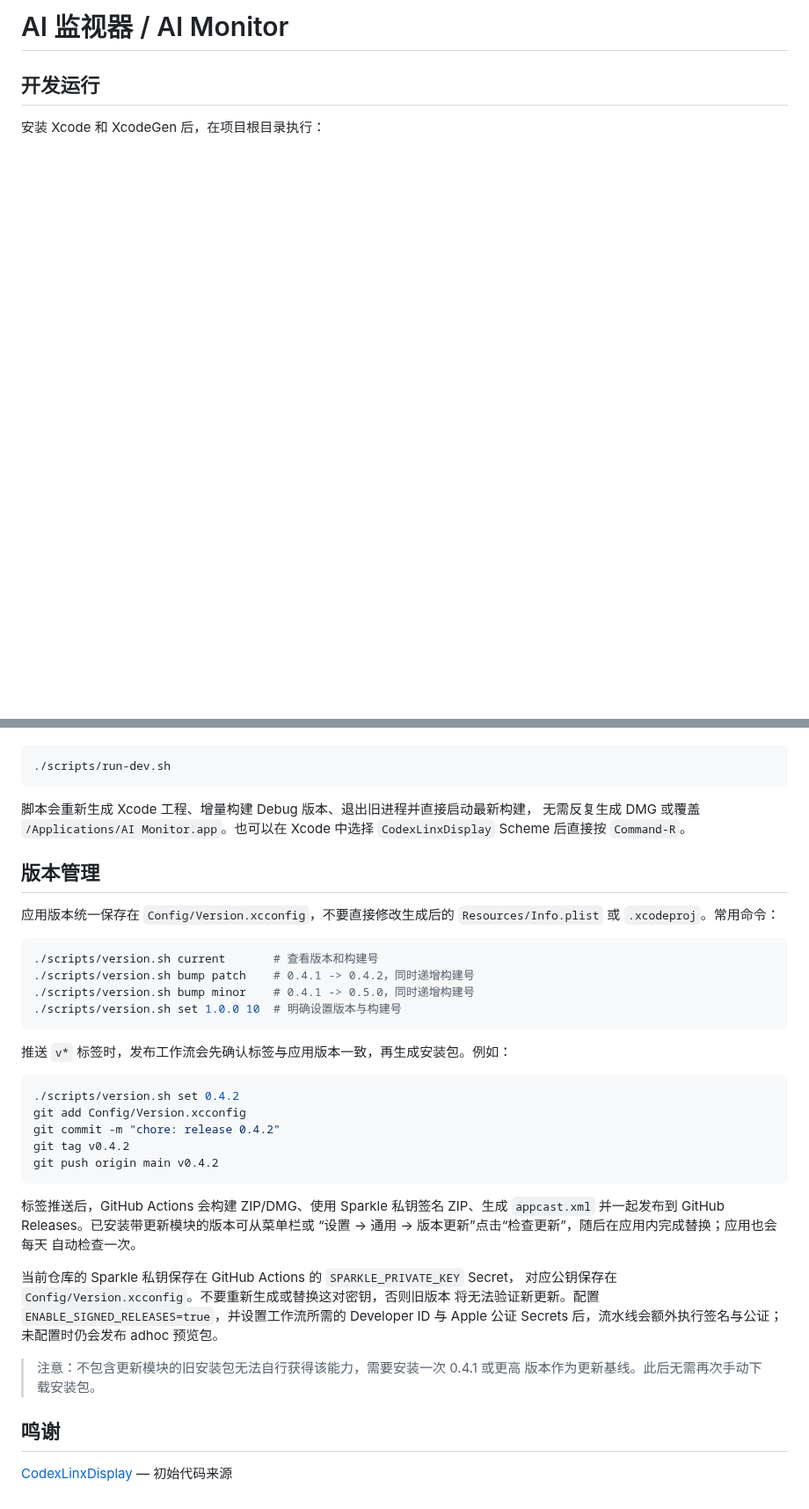
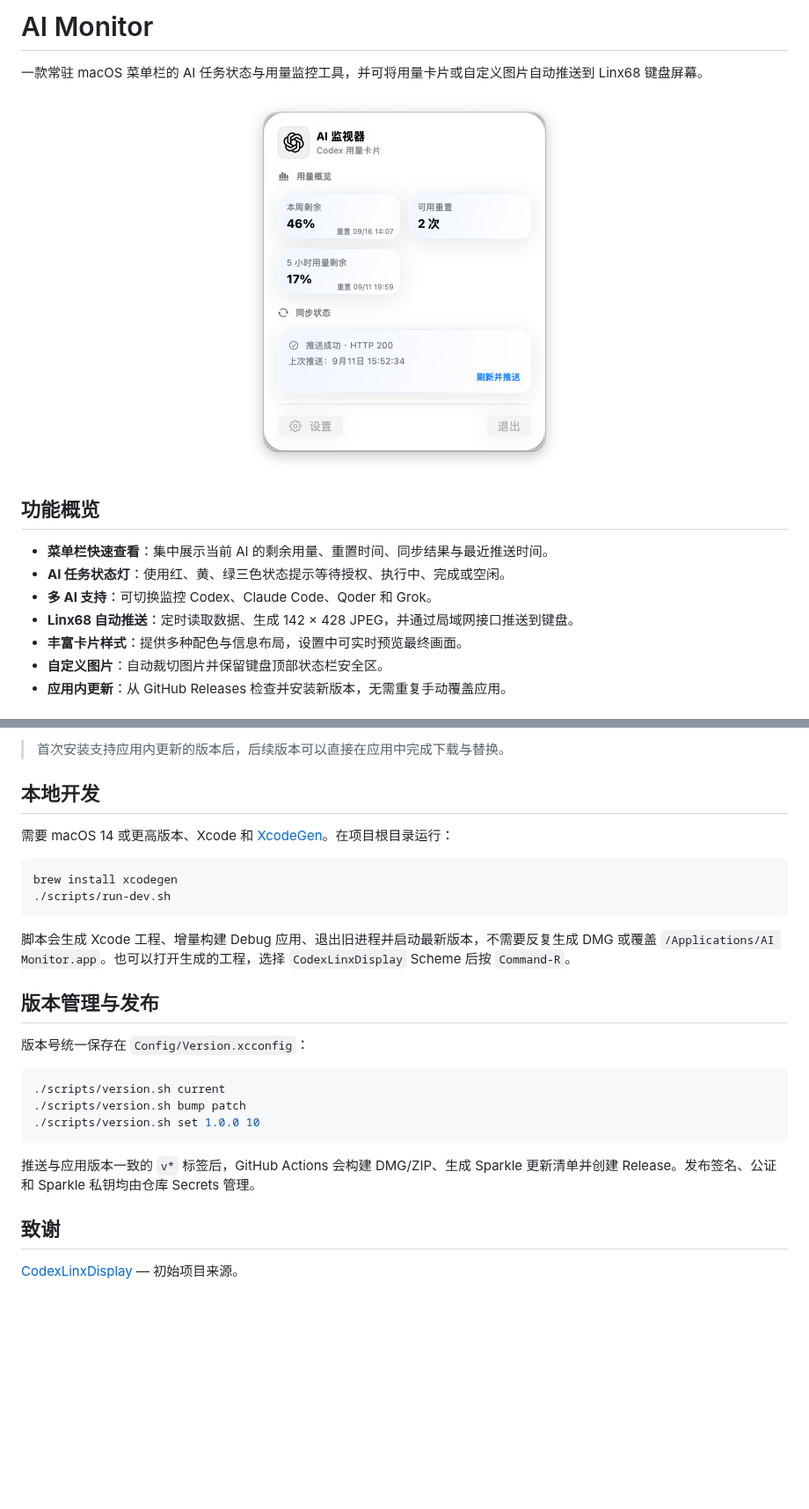
Before and after one commit to Mean325/AI-Monitor, a Markdown page: README.md, 2 parts joined by grey strips. Shown at 88% size. Drawn GitHub-style; pictures changed too: docs/images/menu-popover.png (added); blank space fills up the shorter version.

````diff
--- a/README.md
+++ b/README.md
@@ -1,5 +1,18 @@
-# AI 监视器 / AI Monitor
+# AI Monitor
 
-## 开发运行
+一款常驻 macOS 菜单栏的 AI 任务状态与用量监控工具，并可将用量卡片或自定义图片自动推送到 Linx68 键盘屏幕。
 
-安装 Xcode 和 XcodeGen 后，在项目根目录执行：
+<p align="center">
+  <img src="docs/images/menu-popover.png" width="366" alt="AI Monitor 菜单栏面板">
+</p>
+
+## 功能概览
+
+- **菜单栏快速查看**：集中展示当前 AI 的剩余用量、重置时间、同步结果与最近推送时间。
+- **AI 任务状态灯**：使用红、黄、绿三色状态提示等待授权、执行中、完成或空闲。
+- **多 AI 支持**：可切换监控 Codex、Claude Code、Qoder 和 Grok。
+- **Linx68 自动推送**：定时读取数据、生成 142 × 428 JPEG，并通过局域网接口推送到键盘。
+- **丰富卡片样式**：提供多种配色与信息布局，设置中可实时预览最终画面。
+- **自定义图片**：自动裁切图片并保留键盘顶部状态栏安全区。
+- **应用内更新**：从 GitHub Releases 检查并安装新版本，无需重复手动覆盖应用。
+
@@ -6,47 +53,28 @@
+> 首次安装支持应用内更新的版本后，后续版本可以直接在应用中完成下载与替换。
+
+## 本地开发
+
+需要 macOS 14 或更高版本、Xcode 和 [XcodeGen](https://github.com/yonaskolb/XcodeGen)。在项目根目录运行：
 
 ```bash
+brew install xcodegen
 ./scripts/run-dev.sh
 ```
 
-脚本会重新生成 Xcode 工程、增量构建 Debug 版本、退出旧进程并直接启动最新构建，
-无需反复生成 DMG 或覆盖 `/Applications/AI Monitor.app`。也可以在 Xcode 中选择
-`CodexLinxDisplay` Scheme 后直接按 `Command-R`。
+脚本会生成 Xcode 工程、增量构建 Debug 应用、退出旧进程并启动最新版本，不需要反复生成 DMG 或覆盖 `/Applications/AI Monitor.app`。也可以打开生成的工程，选择 `CodexLinxDisplay` Scheme 后按 `Command-R`。
 
-## 版本管理
+## 版本管理与发布
 
-应用版本统一保存在 `Config/Version.xcconfig`，不要直接修改生成后的
-`Resources/Info.plist` 或 `.xcodeproj`。常用命令：
+版本号统一保存在 `Config/Version.xcconfig`：
 
 ```bash
-./scripts/version.sh current       # 查看版本和构建号
-./scripts/version.sh bump patch    # 0.4.1 -> 0.4.2，同时递增构建号
-./scripts/version.sh bump minor    # 0.4.1 -> 0.5.0，同时递增构建号
-./scripts/version.sh set 1.0.0 10  # 明确设置版本与构建号
+./scripts/version.sh current
+./scripts/version.sh bump patch
+./scripts/version.sh set 1.0.0 10
 ```
 
-推送 `v*` 标签时，发布工作流会先确认标签与应用版本一致，再生成安装包。例如：
+推送与应用版本一致的 `v*` 标签后，GitHub Actions 会构建 DMG/ZIP、生成 Sparkle 更新清单并创建 Release。发布签名、公证和 Sparkle 私钥均由仓库 Secrets 管理。
 
-```bash
-./scripts/version.sh set 0.4.2
-git add Config/Version.xcconfig
-git commit -m "chore: release 0.4.2"
-git tag v0.4.2
-git push origin main v0.4.2
-```
+## 致谢
 
-标签推送后，GitHub Actions 会构建 ZIP/DMG、使用 Sparkle 私钥签名 ZIP、生成
-`appcast.xml` 并一起发布到 GitHub Releases。已安装带更新模块的版本可从菜单栏或
-“设置 → 通用 → 版本更新”点击“检查更新”，随后在应用内完成替换；应用也会每天
-自动检查一次。
-
-当前仓库的 Sparkle 私钥保存在 GitHub Actions 的 `SPARKLE_PRIVATE_KEY` Secret，
-对应公钥保存在 `Config/Version.xcconfig`。不要重新生成或替换这对密钥，否则旧版本
-将无法验证新更新。配置 `ENABLE_SIGNED_RELEASES=true`，并设置工作流所需的 Developer
-ID 与 Apple 公证 Secrets 后，流水线会额外执行签名与公证；未配置时仍会发布 adhoc
-预览包。
-
-> 注意：不包含更新模块的旧安装包无法自行获得该能力，需要安装一次 0.4.1 或更高
-> 版本作为更新基线。此后无需再次手动下载安装包。
-
-## 鸣谢
-[CodexLinxDisplay](https://github.com/kkoscielniak/CodexLinxDisplay) — 初始代码来源
+[CodexLinxDisplay](https://github.com/kkoscielniak/CodexLinxDisplay) — 初始项目来源。
````
Also changed, not shown: other parts of README.md (+34 -0 lines), CHANGELOG.md (+7 -0 lines), docs/images/settings-overview.png (added), 5 other files.
